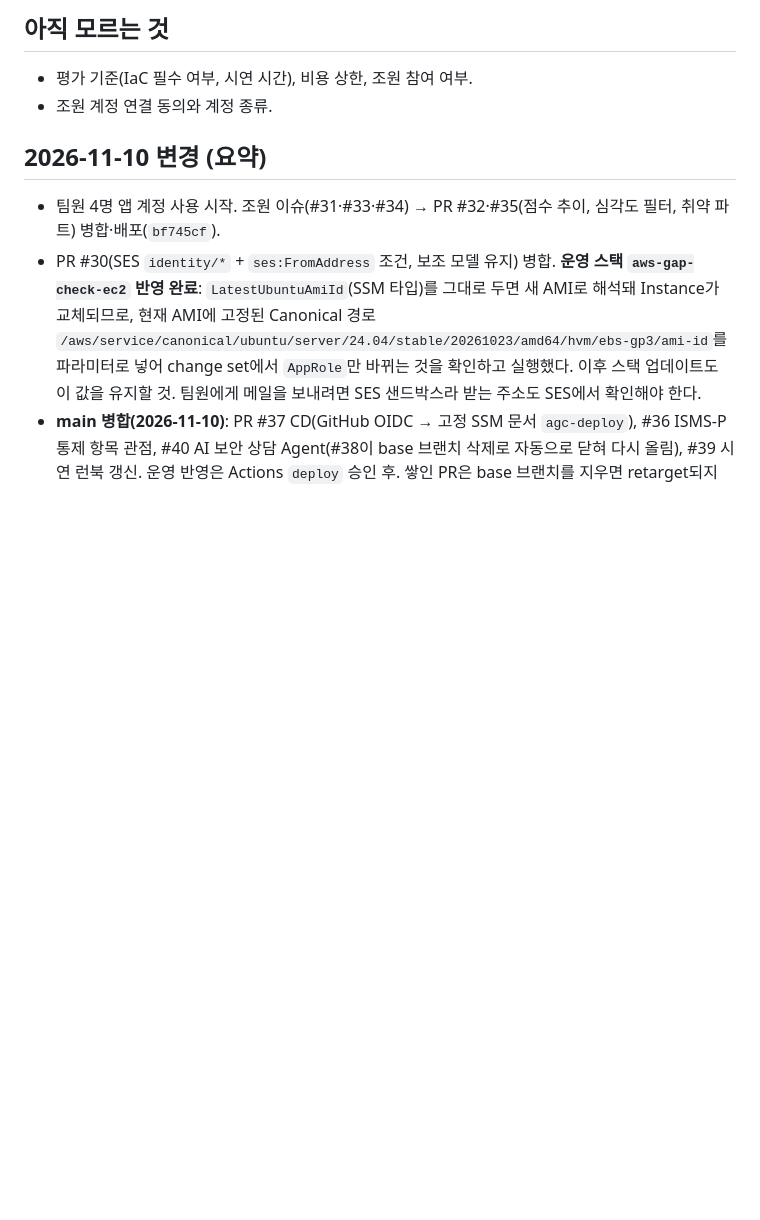
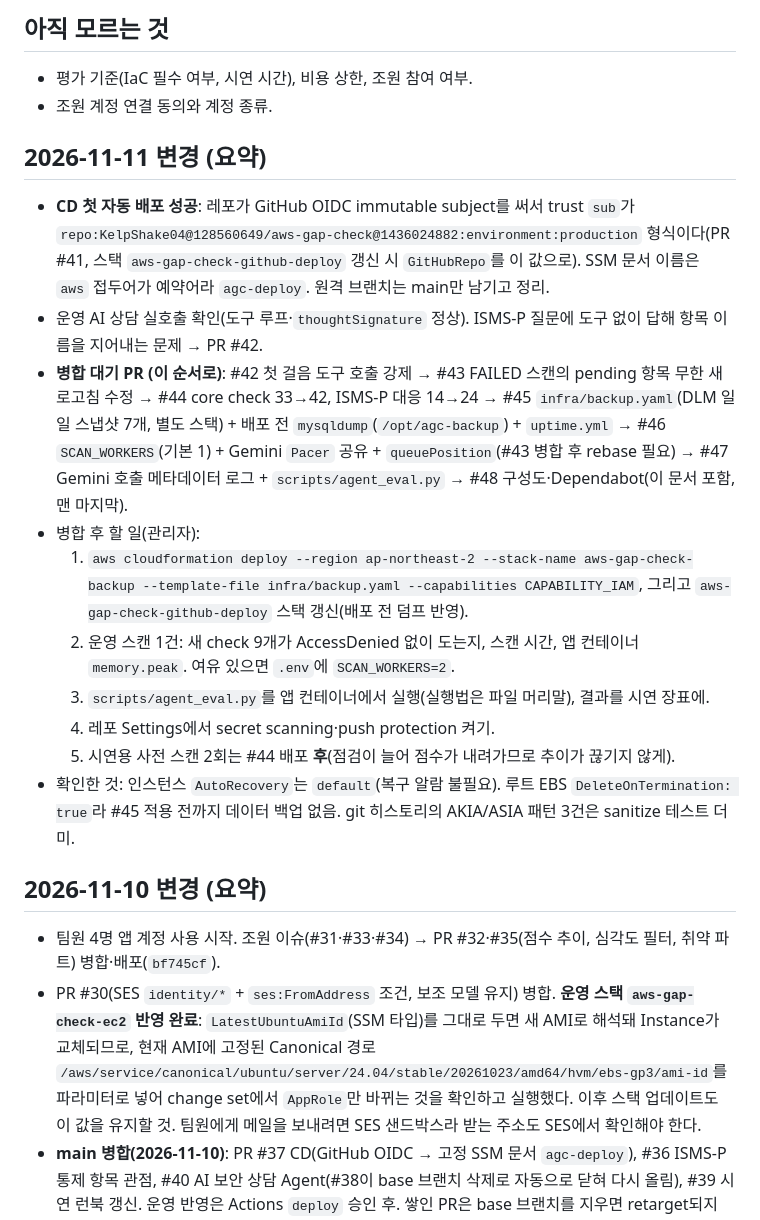
Before and after one commit to KelpShake04/aws-gap-check, a Markdown page: docs/HANDOFF.md, the part around one of its changes. Rendered like a GitHub page; blank space fills up the shorter version.

Commit message:
docs: HANDOFF 11-11 갱신(CD 첫 배포, 병합 대기 PR 순서, 병합 후 할 일)
Co-Authored-By: Claude Opus 5.5 <noreply@anthropic.com>

```diff
--- a/docs/HANDOFF.md
+++ b/docs/HANDOFF.md
@@ -18,6 +18,18 @@ AWS 계정을 연결하면 Prowler로 빈틈을 점검하고, Gemini가 한국
 ## 아직 모르는 것
 - 평가 기준(IaC 필수 여부, 시연 시간), 비용 상한, 조원 참여 여부.
 - 조원 계정 연결 동의와 계정 종류.
+
+## 2026-11-11 변경 (요약)
+- **CD 첫 자동 배포 성공**: 레포가 GitHub OIDC immutable subject를 써서 trust `sub`가 `repo:KelpShake04@128560649/aws-gap-check@1436024882:environment:production` 형식이다(PR #41, 스택 `aws-gap-check-github-deploy` 갱신 시 `GitHubRepo`를 이 값으로). SSM 문서 이름은 `aws` 접두어가 예약어라 `agc-deploy`. 원격 브랜치는 main만 남기고 정리.
+- 운영 AI 상담 실호출 확인(도구 루프·`thoughtSignature` 정상). ISMS-P 질문에 도구 없이 답해 항목 이름을 지어내는 문제 → PR #42.
+- **병합 대기 PR (이 순서로)**: #42 첫 걸음 도구 호출 강제 → #43 FAILED 스캔의 pending 항목 무한 새로고침 수정 → #44 core check 33→42, ISMS-P 대응 14→24 → #45 `infra/backup.yaml`(DLM 일일 스냅샷 7개, 별도 스택) + 배포 전 `mysqldump`(`/opt/agc-backup`) + `uptime.yml` → #46 `SCAN_WORKERS`(기본 1) + Gemini `Pacer` 공유 + `queuePosition`(#43 병합 후 rebase 필요) → #47 Gemini 호출 메타데이터 로그 + `scripts/agent_eval.py` → #48 구성도·Dependabot(이 문서 포함, 맨 마지막).
+- 병합 후 할 일(관리자):
+  1. `aws cloudformation deploy --region ap-northeast-2 --stack-name aws-gap-check-backup --template-file infra/backup.yaml --capabilities CAPABILITY_IAM`, 그리고 `aws-gap-check-github-deploy` 스택 갱신(배포 전 덤프 반영).
+  2. 운영 스캔 1건: 새 check 9개가 AccessDenied 없이 도는지, 스캔 시간, 앱 컨테이너 `memory.peak`. 여유 있으면 `.env`에 `SCAN_WORKERS=2`.
+  3. `scripts/agent_eval.py`를 앱 컨테이너에서 실행(실행법은 파일 머리말), 결과를 시연 장표에.
+  4. 레포 Settings에서 secret scanning·push protection 켜기.
+  5. 시연용 사전 스캔 2회는 #44 배포 **후**(점검이 늘어 점수가 내려가므로 추이가 끊기지 않게).
+- 확인한 것: 인스턴스 `AutoRecovery`는 `default`(복구 알람 불필요). 루트 EBS `DeleteOnTermination: true`라 #45 적용 전까지 데이터 백업 없음. git 히스토리의 AKIA/ASIA 패턴 3건은 sanitize 테스트 더미.
 
 ## 2026-11-10 변경 (요약)
 - 팀원 4명 앱 계정 사용 시작. 조원 이슈(#31·#33·#34) → PR #32·#35(점수 추이, 심각도 필터, 취약 파트) 병합·배포(`bf745cf`).
```
Also changed, not shown: other parts of docs/HANDOFF.md (+1 -1 lines).
